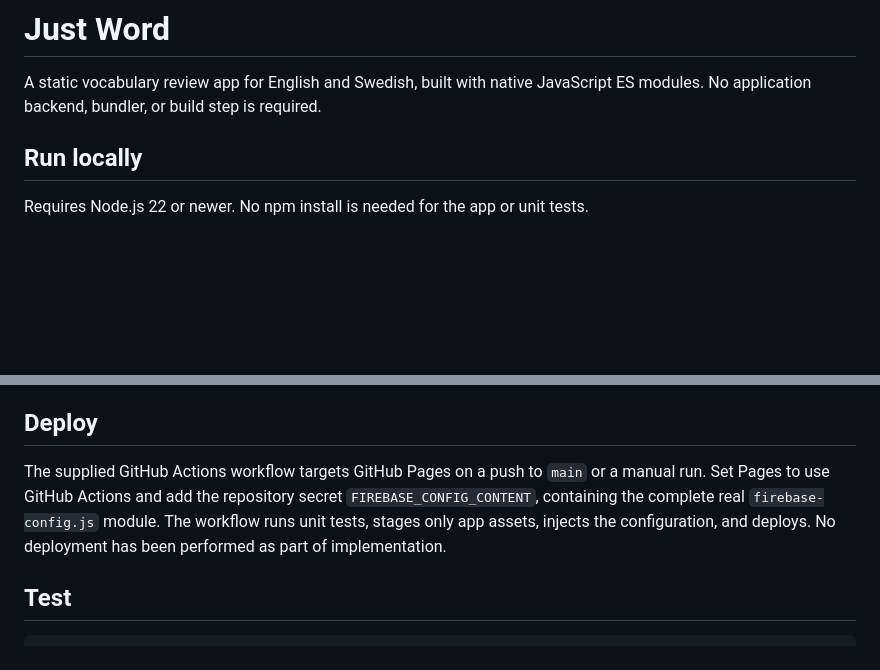
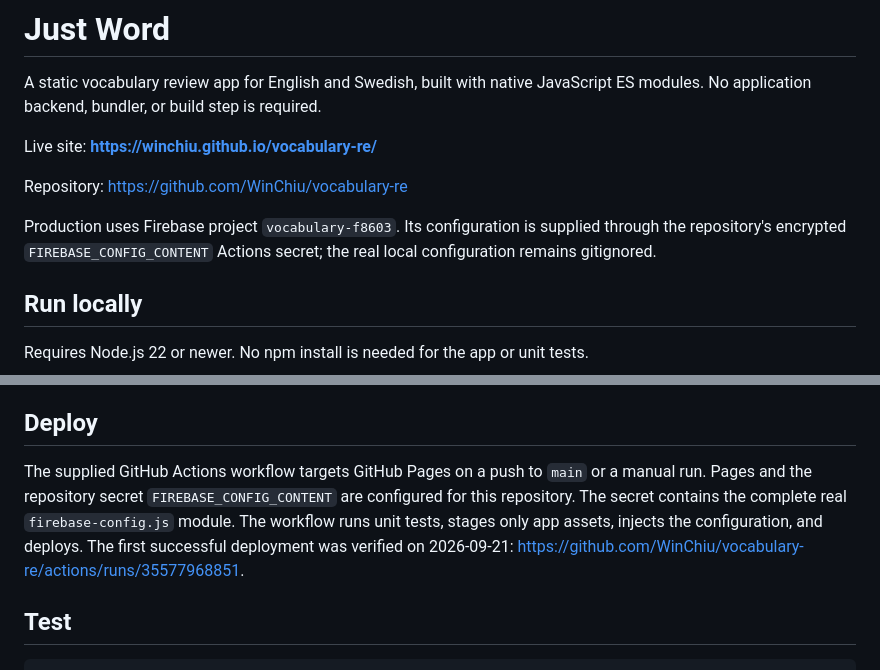
Before and after one commit to WinChiu/vocabulary-re, a Markdown page: README.md, 2 parts joined by grey strips. Drawn GitHub-style; blank space fills up the shorter version.

Commit message:
Document verified production deployment [skip ci]

```diff
--- a/README.md
+++ b/README.md
@@ -1,6 +1,12 @@
 # Just Word
 
 A static vocabulary review app for English and Swedish, built with native JavaScript ES modules. No application backend, bundler, or build step is required.
+
+Live site: **https://winchiu.github.io/vocabulary-re/**
+
+Repository: https://github.com/WinChiu/vocabulary-re
+
+Production uses Firebase project `vocabulary-f8603`. Its configuration is supplied through the repository's encrypted `FIREBASE_CONFIG_CONTENT` Actions secret; the real local configuration remains gitignored.
 
 ## Run locally
 
@@ -57,7 +63,7 @@ The app uses Firebase SDK 12.7.0 from gstatic, SheetJS 0.20.3 from its CDN, and
 
 ## Deploy
 
-The supplied GitHub Actions workflow targets GitHub Pages on a push to `main` or a manual run. Set Pages to use GitHub Actions and add the repository secret `FIREBASE_CONFIG_CONTENT`, containing the complete real `firebase-config.js` module. The workflow runs unit tests, stages only app assets, injects the configuration, and deploys. No deployment has been performed as part of implementation.
+The supplied GitHub Actions workflow targets GitHub Pages on a push to `main` or a manual run. Pages and the repository secret `FIREBASE_CONFIG_CONTENT` are configured for this repository. The secret contains the complete real `firebase-config.js` module. The workflow runs unit tests, stages only app assets, injects the configuration, and deploys. The first successful deployment was verified on 2026-09-21: https://github.com/WinChiu/vocabulary-re/actions/runs/35577968851.
 
 ## Test
 
```
Also changed, not shown: QA.md (+14 -3 lines).
